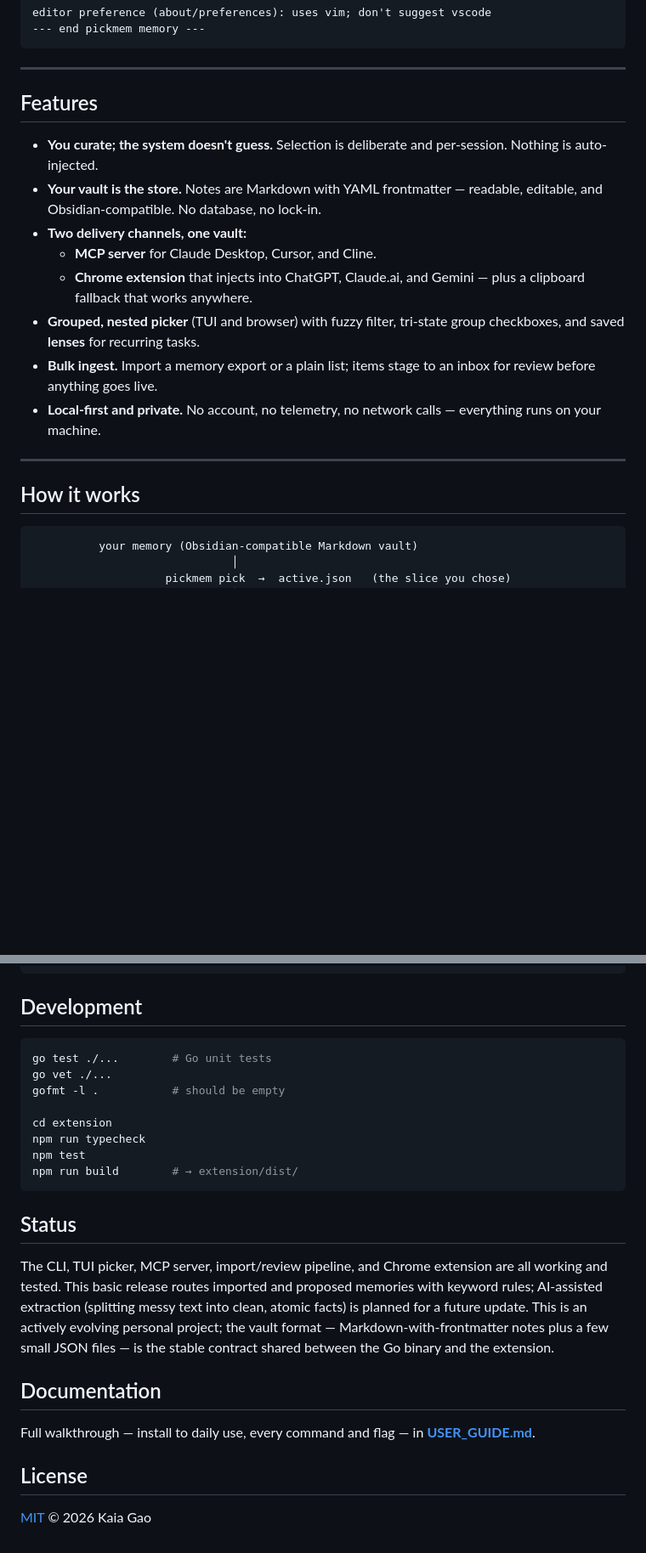
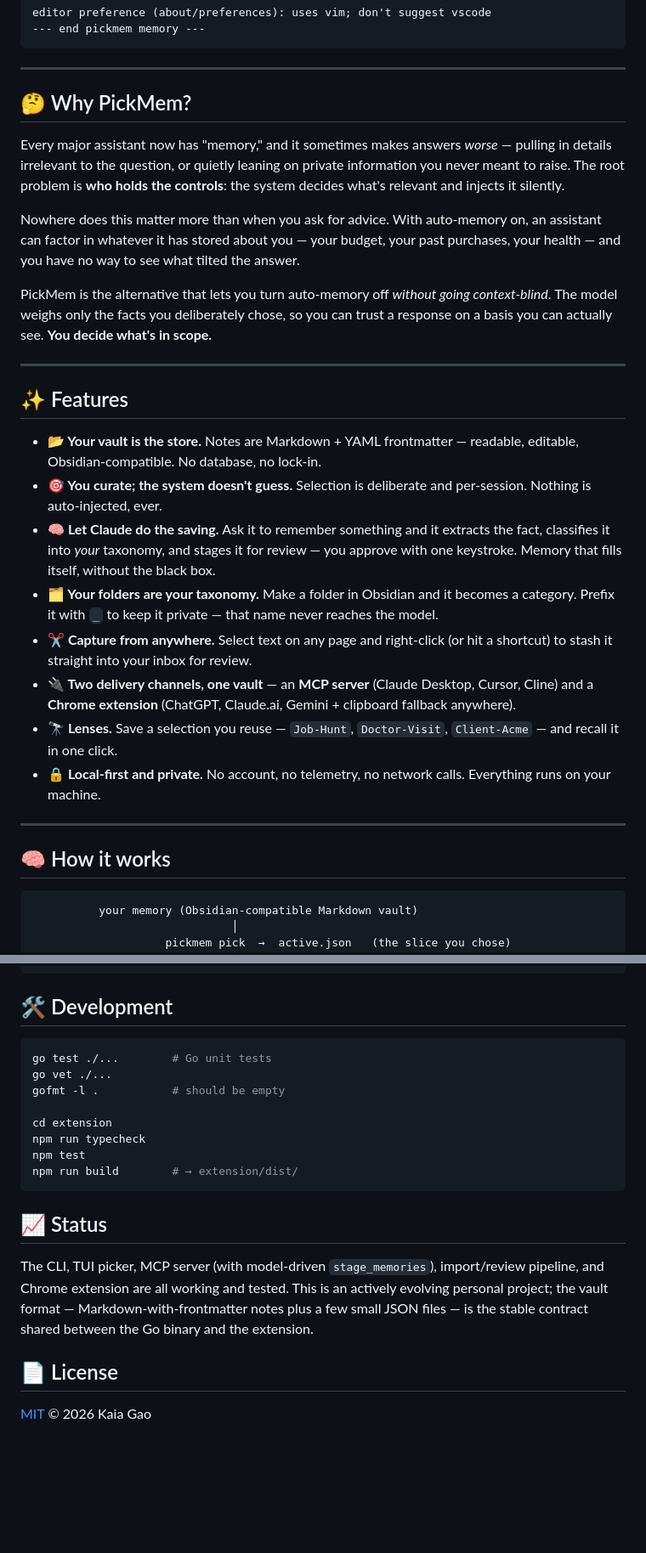
Before and after one commit to kaiagaoo/PickMem, a Markdown page: README.md, 2 parts joined by grey strips. Shown at 85% size. Drawn GitHub-style; blank space fills up the shorter version.

````diff
--- a/README.md
+++ b/README.md
@@ -44,20 +48,30 @@ editor preference (about/preferences): uses vim; don't suggest vscode
 
 ---
 
-## Features
+## 🤔 Why PickMem?
 
-- **You curate; the system doesn't guess.** Selection is deliberate and per-session. Nothing is auto-injected.
-- **Your vault is the store.** Notes are Markdown with YAML frontmatter — readable, editable, and Obsidian-compatible. No database, no lock-in.
-- **Two delivery channels, one vault:**
-  - **MCP server** for Claude Desktop, Cursor, and Cline.
-  - **Chrome extension** that injects into ChatGPT, Claude.ai, and Gemini — plus a clipboard fallback that works anywhere.
-- **Grouped, nested picker** (TUI and browser) with fuzzy filter, tri-state group checkboxes, and saved **lenses** for recurring tasks.
-- **Bulk ingest.** Import a memory export or a plain list; items stage to an inbox for review before anything goes live.
-- **Local-first and private.** No account, no telemetry, no network calls — everything runs on your machine.
+Every major assistant now has "memory," and it sometimes makes answers *worse* — pulling in details irrelevant to the question, or quietly leaning on private information you never meant to raise. The root problem is **who holds the controls**: the system decides what's relevant and injects it silently.
+
+Nowhere does this matter more than when you ask for advice. With auto-memory on, an assistant can factor in whatever it has stored about you — your budget, your past purchases, your health — and you have no way to see what tilted the answer.
+
+PickMem is the alternative that lets you turn auto-memory off *without going context-blind*. The model weighs only the facts you deliberately chose, so you can trust a response on a basis you can actually see. **You decide what's in scope.**
 
 ---
 
-## How it works
+## ✨ Features
+
+- **📂 Your vault is the store.** Notes are Markdown + YAML frontmatter — readable, editable, Obsidian-compatible. No database, no lock-in.
+- **🎯 You curate; the system doesn't guess.** Selection is deliberate and per-session. Nothing is auto-injected, ever.
+- **🧠 Let Claude do the saving.** Ask it to remember something and it extracts the fact, classifies it into *your* taxonomy, and stages it for review — you approve with one keystroke. Memory that fills itself, without the black box.
+- **🗂️ Your folders are your taxonomy.** Make a folder in Obsidian and it becomes a category. Prefix it with `_` to keep it private — that name never reaches the model.
+- **✂️ Capture from anywhere.** Select text on any page and right-click (or hit a shortcut) to stash it straight into your inbox for review.
+- **🔌 Two delivery channels, one vault** — an **MCP server** (Claude Desktop, Cursor, Cline) and a **Chrome extension** (ChatGPT, Claude.ai, Gemini + clipboard fallback anywhere).
+- **🔭 Lenses.** Save a selection you reuse — `Job-Hunt`, `Doctor-Visit`, `Client-Acme` — and recall it in one click.
+- **🔒 Local-first and private.** No account, no telemetry, no network calls. Everything runs on your machine.
+
+---
+
+## 🧠 How it works
 
 ```
           your memory (Obsidian-compatible Markdown vault)
@@ -173,7 +196,7 @@ extension/         MV3 TypeScript Chrome extension
 demo/              VHS tape (pick.tape)
 ```
 
-## Development
+## 🛠️ Development
 
 ```bash
 go test ./...        # Go unit tests
@@ -186,14 +209,10 @@ npm test
 npm run build        # → extension/dist/
 ```
 
-## Status
+## 📈 Status
 
-The CLI, TUI picker, MCP server, import/review pipeline, and Chrome extension are all working and tested. This basic release routes imported and proposed memories with keyword rules; AI-assisted extraction (splitting messy text into clean, atomic facts) is planned for a future update. This is an actively evolving personal project; the vault format — Markdown-with-frontmatter notes plus a few small JSON files — is the stable contract shared between the Go binary and the extension.
+The CLI, TUI picker, MCP server (with model-driven `stage_memories`), import/review pipeline, and Chrome extension are all working and tested. This is an actively evolving personal project; the vault format — Markdown-with-frontmatter notes plus a few small JSON files — is the stable contract shared between the Go binary and the extension.
 
-## Documentation
-
-Full walkthrough — install to daily use, every command and flag — in **[USER_GUIDE.md](USER_GUIDE.md)**.
-
-## License
+## 📄 License
 
 [MIT](LICENSE) © 2026 Kaia Gao
````
Also changed, not shown: other parts of README.md (+45 -32 lines).
